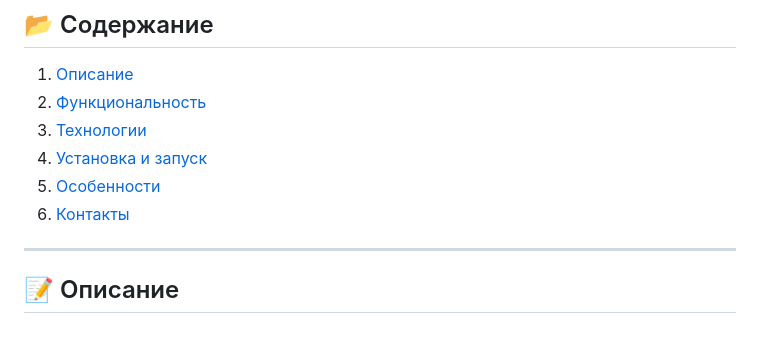
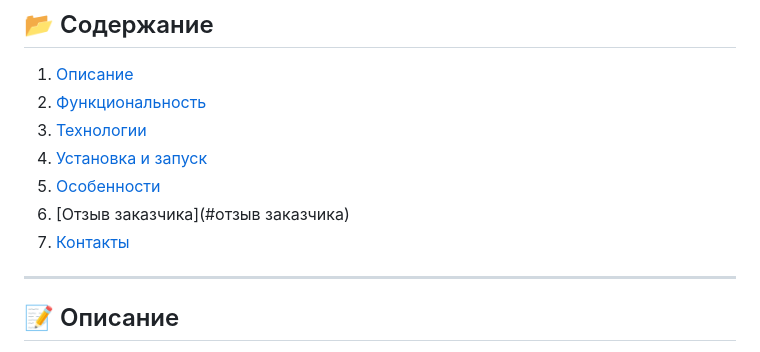
Before and after one commit to Olya7me/Business_Coach, a Markdown page: README.md, the part around the change. GitHub-like rendering.

Commit message:
Update README.md
fix

```diff
--- a/README.md
+++ b/README.md
@@ -17,7 +17,8 @@
 3. [Технологии](#технологии)
 4. [Установка и запуск](#установка-и-запуск)
 5. [Особенности](#особенности)
-6. [Контакты](#контакты)
+6. [Отзыв заказчика](#отзыв заказчика)
+7. [Контакты](#контакты)
 
 ---
 
```
